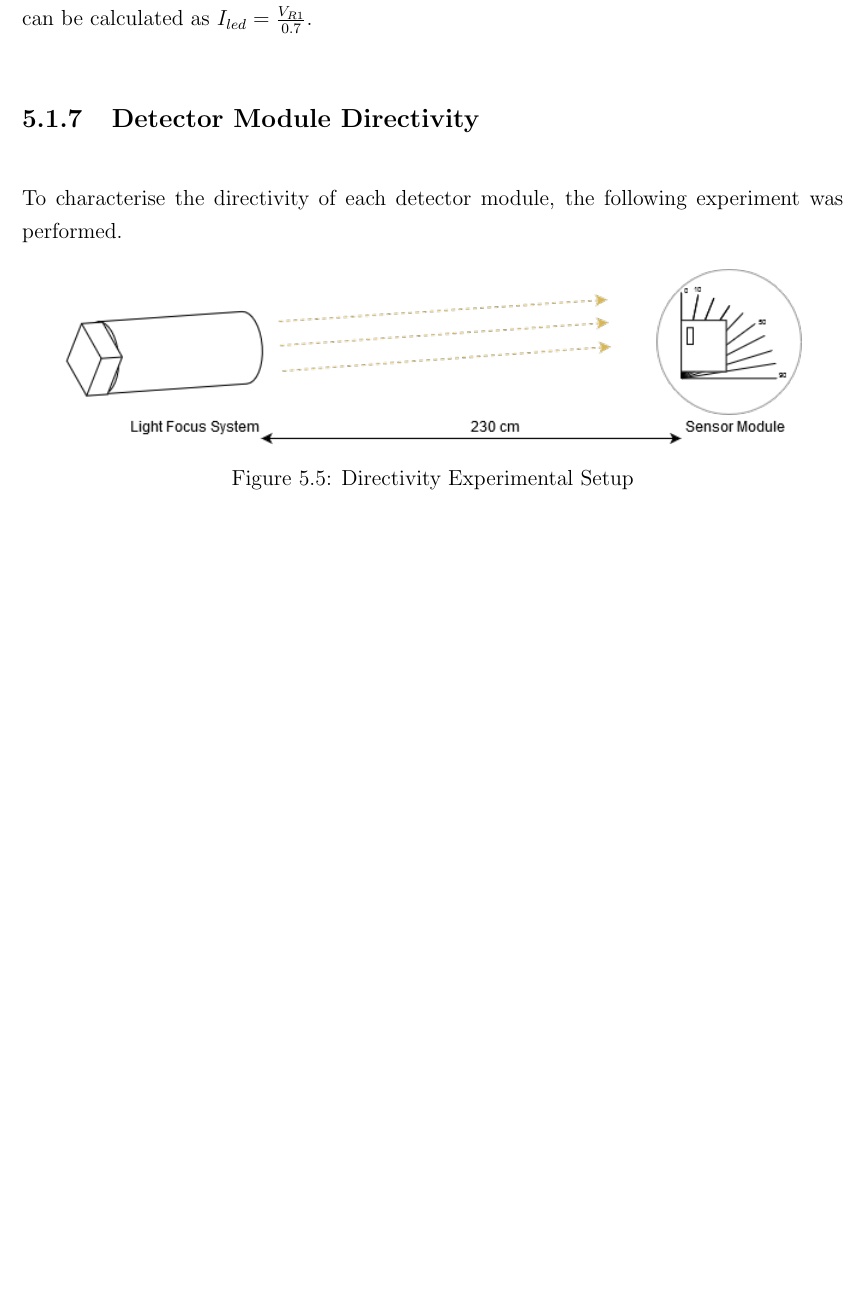
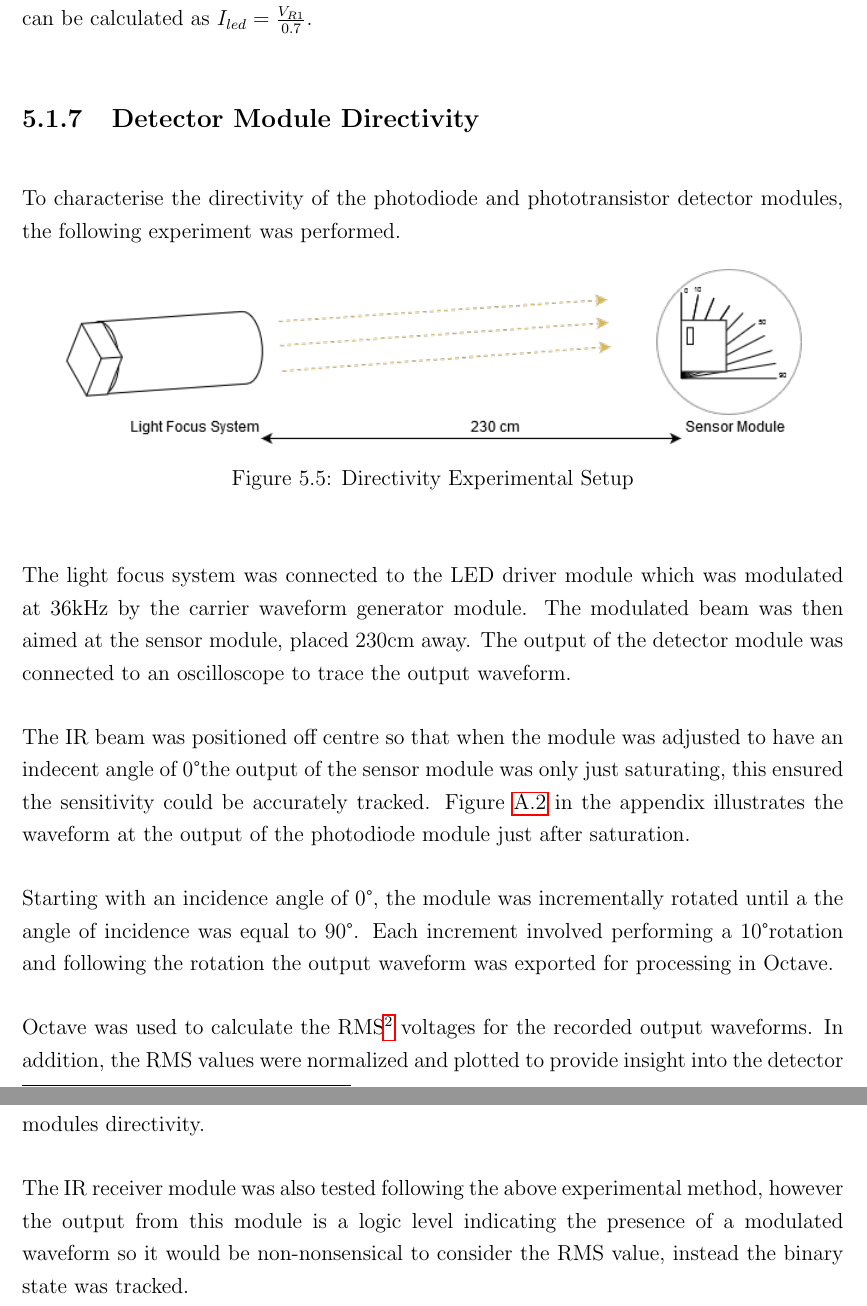
Before and after one commit to wylieza/thesis, a LaTeX thesis (Report.tex, which reads body/Experimentation.tex): part of page 56 of 75 before the commit and two parts of pages 56 and 57 of 77 after it, the two joined at a grey line, cut so that both start at the same text, the shorter picture padded with empty space. Compiled offline with pdfLaTeX.

Commit message:
up to the cloud...

```diff
--- a/body/Experimentation.tex
+++ b/body/Experimentation.tex
@@ -121,7 +121,7 @@ The test signal is a square wave generated using a function generator. This sign
 
 \subsection{Detector Module Directivity}
 
-To characterise the directivity of each detector module, the following experiment was performed.
+To characterise the directivity of the photodiode and phototransistor detector modules, the following experiment was performed.
 
 \begin{figure}[H]
 	\centering
@@ -130,6 +130,15 @@ To characterise the directivity of each detector module, the following experimen
 	\label{fig:directivity_experiement_setup}
 \end{figure}
 
+The light focus system was connected to the LED driver module which was modulated at 36kHz by the carrier waveform generator module. The modulated beam was then aimed at the sensor module, placed 230cm away. The output of the detector module was connected to an oscilloscope to trace the output waveform.
+
+The IR beam was positioned off centre so that when the module was adjusted to have an indecent angle of 0\textdegree the output of the sensor module was only just saturating, this ensured the sensitivity could be accurately tracked. Figure \ref{fig:begin_saturation_of_photodiode} in the appendix illustrates the waveform at the output of the photodiode module just after saturation.
+
+Starting with an incidence angle of 0\textdegree, the module was incrementally rotated until a the angle of incidence was equal to 90\textdegree. Each increment involved performing a 10\textdegree rotation and following the rotation the output waveform was exported for processing in Octave.
+
+Octave was used to calculate the RMS\footnote{root mean square} voltages for the recorded output waveforms. In addition, the RMS values were normalized and plotted to provide insight into the detector modules directivity.
+
+The IR receiver module was also tested following the above experimental method, however the output from this module is a logic level indicating the presence of a modulated waveform so it would be non-nonsensical to consider the RMS value, instead the binary state was tracked.
 
 
 
```
Also changed, not shown: appendix/appendixa.tex (+7 -0 lines), body/Results.tex (+4 -1 lines), figures/appendix/photodiode_0degrees.JPG (added), figures/results/beam_pattern_square.png, figures/results/vrms_vs_incidence_square.png.
